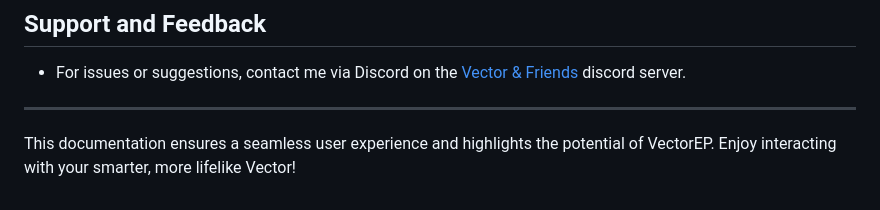
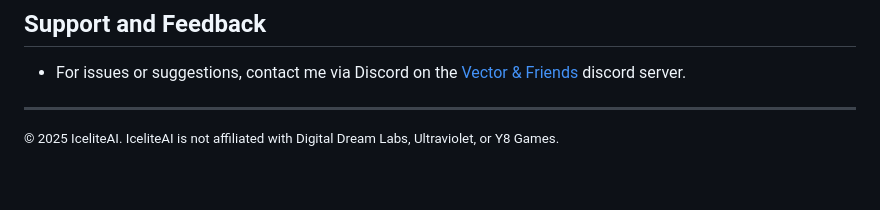
Before and after one commit to AEP-Vision/VectorVDM, a Markdown page: README.md, the part around the change. Rendered like a GitHub page.

```diff
--- a/README.md
+++ b/README.md
@@ -146,4 +146,4 @@ VectorEP is a software upgrade designed to transform Vector into an emotionally
 
 ---
 
-This documentation ensures a seamless user experience and highlights the potential of VectorEP. Enjoy interacting with your smarter, more lifelike Vector!
+<sup>© 2025 IceliteAI. IceliteAI is not affiliated with Digital Dream Labs, Ultraviolet, or Y8 Games.</sup>
```
